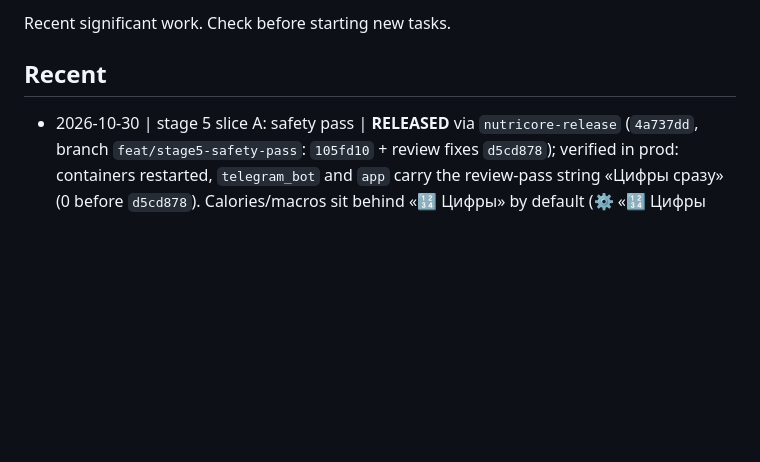
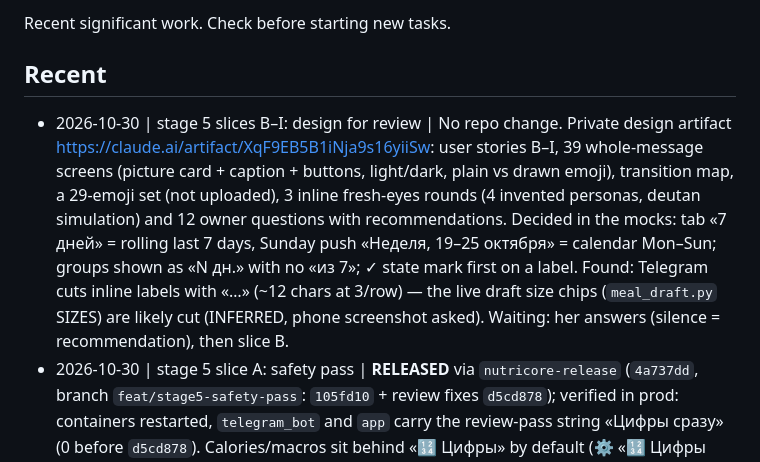
Before and after one commit to JuliiaZhuravleva/nutricore, a Markdown page: _registry.md, the part around the change. Rendered like a GitHub page; blank space fills up the shorter version.

Commit message:
registry: stage 5 slices B–I design mocks out for review
Co-Authored-By: Claude Opus 5.5 <noreply@anthropic.com>
Claude-Session: https://claude.ai/code/session_01MZRdTuFigDLU6RpPxBACaW

```diff
--- a/_registry.md
+++ b/_registry.md
@@ -5,6 +5,7 @@ Recent significant work. Check before starting new tasks.
 ## Recent
 
 <!-- Format: - YYYY-MM-DD | topic | one-line summary -->
+- 2026-10-30 | stage 5 slices B–I: design for review | No repo change. Private design artifact https://claude.ai/artifact/XqF9EB5B1iNja9s16yiiSw: user stories B–I, 39 whole-message screens (picture card + caption + buttons, light/dark, plain vs drawn emoji), transition map, a 29-emoji set (not uploaded), 3 inline fresh-eyes rounds (4 invented personas, deutan simulation) and 12 owner questions with recommendations. Decided in the mocks: tab «7 дней» = rolling last 7 days, Sunday push «Неделя, 19–25 октября» = calendar Mon–Sun; groups shown as «N дн.» with no «из 7»; ✓ state mark first on a label. Found: Telegram cuts inline labels with «…» (~12 chars at 3/row) — the live draft size chips (`meal_draft.py` SIZES) are likely cut (INFERRED, phone screenshot asked). Waiting: her answers (silence = recommendation), then slice B.
 - 2026-10-30 | stage 5 slice A: safety pass | **RELEASED** via `nutricore-release` (`4a737dd`, branch `feat/stage5-safety-pass`: `105fd10` + review fixes `d5cd878`); verified in prod: containers restarted, `telegram_bot` and `app` carry the review-pass string «Цифры сразу» (0 before `d5cd878`). Calories/macros sit behind «🔢 Цифры» by default (⚙️ «🔢 Цифры сразу» to show at once; `User.settings`, no migration), the ⚠️ number caveats hide with them, portion grams stay visible, a hidden week lists meal times instead of a count. All bot texts gender-neutral, one register «ты», enforced by `tests/test_user_text.py` (f-strings read whole, planted-file control). Favorites treat malformed callback ids as stale. 3 review agents (≈229k tokens). 923 tests. Next: slice I (diary export) format decided — PDF + CSV.
 - 2026-10-29 | time zone in ⚙️ Настройки | **RELEASED** via `nutricore-release` (`aa2a5d0`, branch `feat/settings-timezone`); Julia confirmed the screen in the live bot. «🕐 Часовой пояс»: nine cities (own summer time) + a paged UTC−12…UTC+14 grid (`Etc/GMT∓N`, no summer time, the screen says so); a pick saves `User.settings["timezone"]` (no migration) and returns to ⚙️ Настройки with a notice. 📊 Статистика day bounds/times and ⚖️ Мой вес dates follow `settings_screen.user_zone(user)`; unset or unknown → `DEFAULT_TIMEZONE`. Callback data accepts only offered zones. +17 tests (864); mutation controls: zone ignored → stats+weight tests red, allowlist dropped → forged-tap test red. Not offered: half-hour zones (UTC+5:30, +3:30). The previous release needed a manual `claw-deploy release nutricore` re-run (step 5 stopped after the pull; cause unseen).
 - 2026-10-29 | AI out-of-credit notice | **RELEASED** via `nutricore-release` (`b3bef7e`, branch `feat/ai-limit-notice`): a used-up balance or spend limit (OpenAI 429 `insufficient_quota`, OpenRouter 402 — the 402 shape ASSUMED from its docs) is named instead of «не удалось, попробуйте ещё раз». The owner sees the provider, where to top up and that the meal waits for `/reprocess`, then the menu; anyone else hears «временно недоступно», and the owner gets one alert an hour per provider, claimed only when delivered. A plain 429 says «подожди минуту». Classifier in `app/services/ai_errors.py` walks the `__cause__` chain; the photo pipeline now raises «pipeline exhausted» *from* the vision error (`ImageSignals.vision_error`), else the photo path lost it (mutation-checked). Errors in tests come from a real `AsyncOpenAI` over `httpx.MockTransport`. 847 tests. Docs branch `docs/owner-decisions-2026-10-28` merged to main (`5d9b716`).
```
